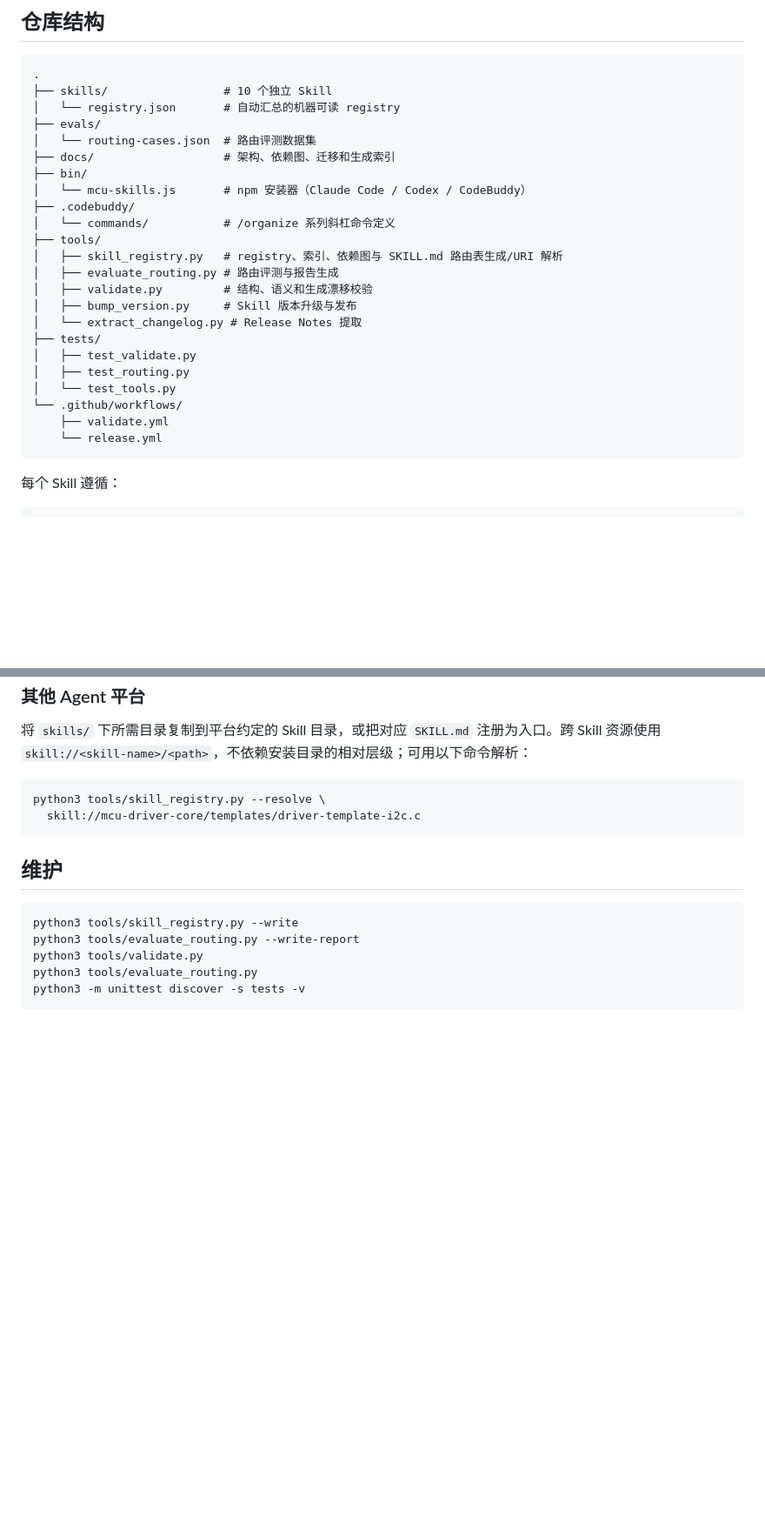
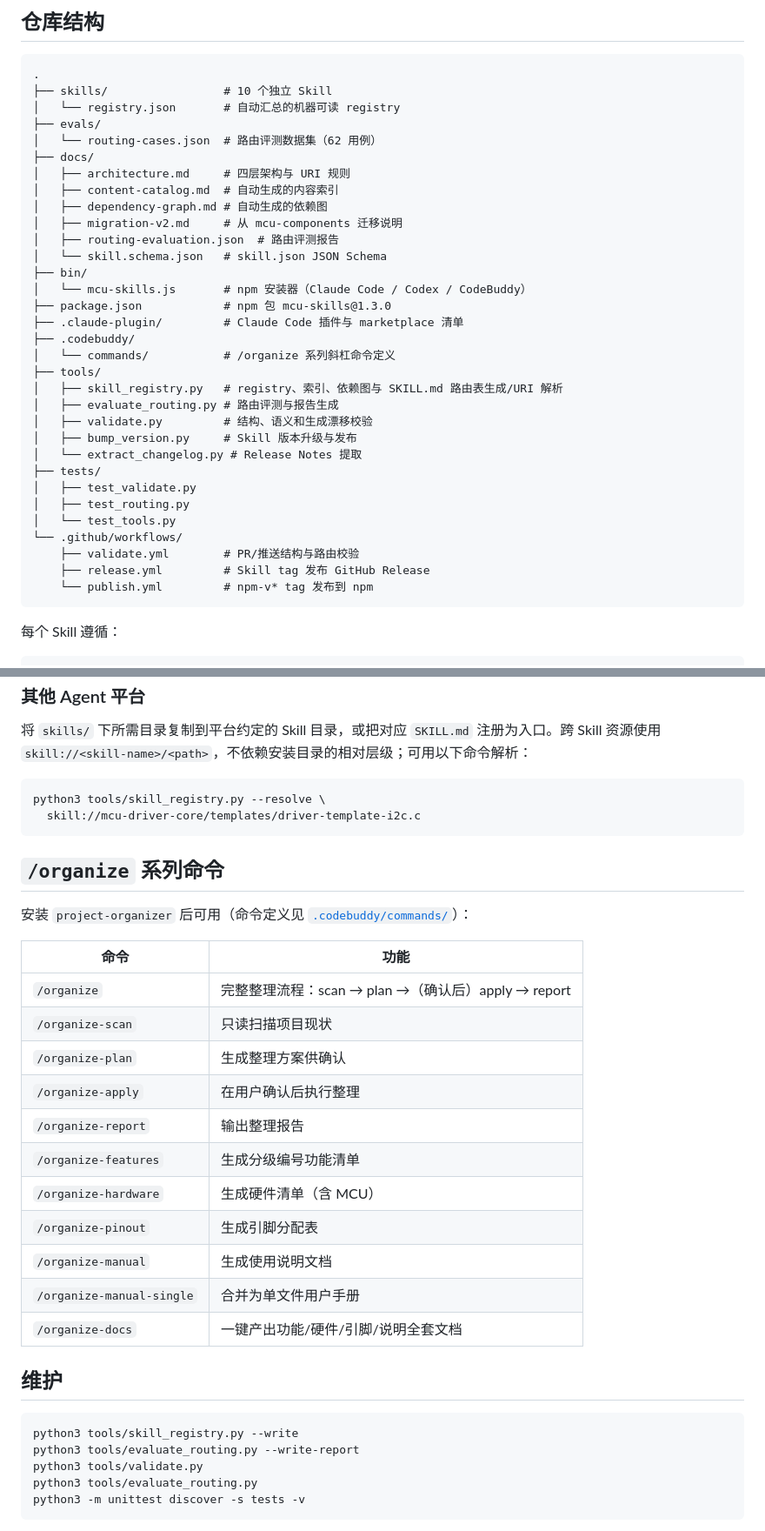
Before and after one commit to aceleisureman/mcu-skills, a Markdown page: README.md, 2 parts joined by grey strips. Shown at 87% size. Drawn GitHub-style; blank space fills up the shorter version.

Commit message:
docs: 更新 README 安装发布说明与仓库结构
补充 npm 包版本、docs/插件/workflow 结构、/organize 命令速查与 npm-v* 发布流程。

````diff
--- a/README.md
+++ b/README.md
@@ -59,10 +61,18 @@ project-organizer     （独立）
 ├── skills/                 # 10 个独立 Skill
 │   └── registry.json       # 自动汇总的机器可读 registry
 ├── evals/
-│   └── routing-cases.json  # 路由评测数据集
-├── docs/                   # 架构、依赖图、迁移和生成索引
+│   └── routing-cases.json  # 路由评测数据集（62 用例）
+├── docs/
+│   ├── architecture.md     # 四层架构与 URI 规则
+│   ├── content-catalog.md  # 自动生成的内容索引
+│   ├── dependency-graph.md # 自动生成的依赖图
+│   ├── migration-v2.md     # 从 mcu-components 迁移说明
+│   ├── routing-evaluation.json  # 路由评测报告
+│   └── skill.schema.json   # skill.json JSON Schema
 ├── bin/
 │   └── mcu-skills.js       # npm 安装器（Claude Code / Codex / CodeBuddy）
+├── package.json            # npm 包 mcu-skills@1.3.0
+├── .claude-plugin/         # Claude Code 插件与 marketplace 清单
 ├── .codebuddy/
 │   └── commands/           # /organize 系列斜杠命令定义
 ├── tools/
@@ -76,8 +86,9 @@ project-organizer     （独立）
 │   ├── test_routing.py
 │   └── test_tools.py
 └── .github/workflows/
-    ├── validate.yml
-    └── release.yml
+    ├── validate.yml        # PR/推送结构与路由校验
+    ├── release.yml         # Skill tag 发布 GitHub Release
+    └── publish.yml         # npm-v* tag 发布到 npm
 ```
 
 每个 Skill 遵循：
@@ -144,6 +155,24 @@ python3 tools/skill_registry.py --resolve \
   skill://mcu-driver-core/templates/driver-template-i2c.c
 ```
 
+## `/organize` 系列命令
+
+安装 `project-organizer` 后可用（命令定义见 [`.codebuddy/commands/`](.codebuddy/commands/)）：
+
+| 命令 | 功能 |
+|------|------|
+| `/organize` | 完整整理流程：scan → plan →（确认后）apply → report |
+| `/organize-scan` | 只读扫描项目现状 |
+| `/organize-plan` | 生成整理方案供确认 |
+| `/organize-apply` | 在用户确认后执行整理 |
+| `/organize-report` | 输出整理报告 |
+| `/organize-features` | 生成分级编号功能清单 |
+| `/organize-hardware` | 生成硬件清单（含 MCU） |
+| `/organize-pinout` | 生成引脚分配表 |
+| `/organize-manual` | 生成使用说明文档 |
+| `/organize-manual-single` | 合并为单文件用户手册 |
+| `/organize-docs` | 一键产出功能/硬件/引脚/说明全套文档 |
+
 ## 维护
 
 ```sh
````
Also changed, not shown: other parts of README.md (+12 -2 lines).
